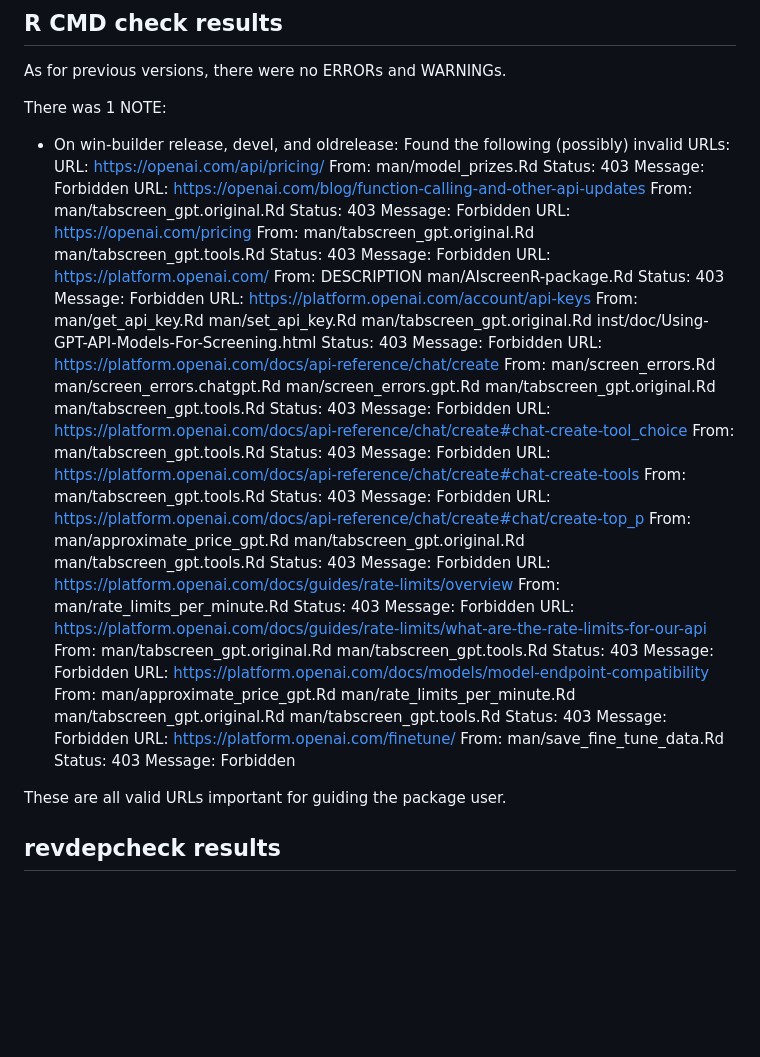
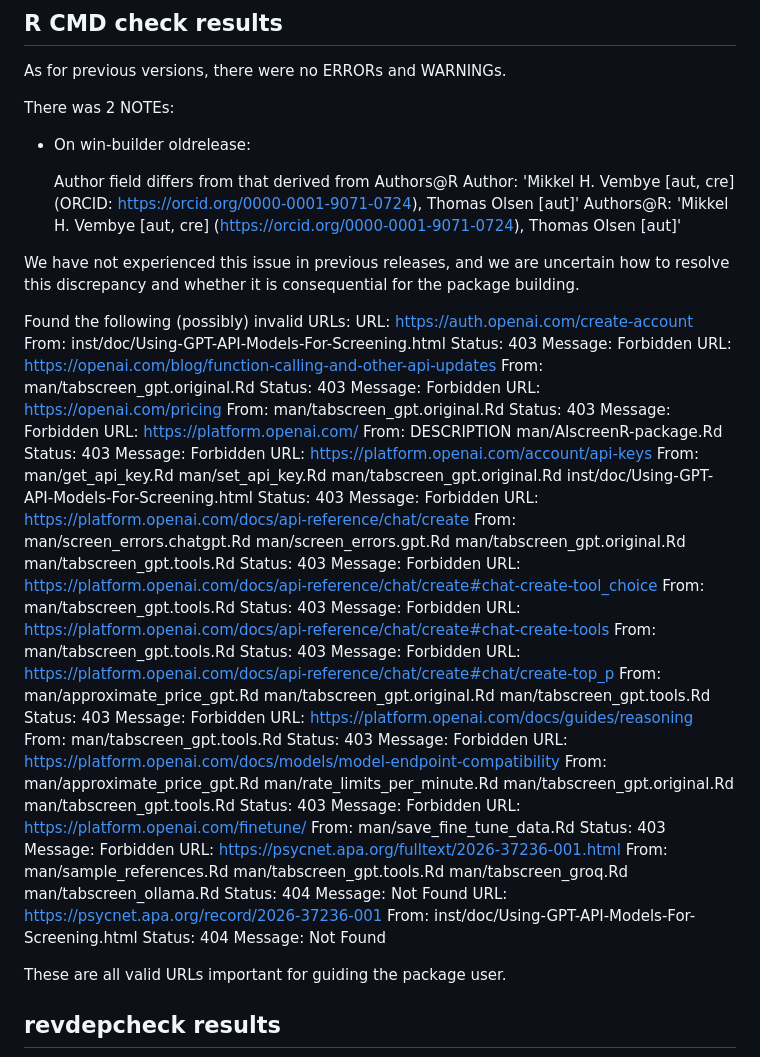
Before and after one commit to MikkelVembye/AIscreenR, a Markdown page: cran-comments.md, the part around the change. Rendered like a GitHub page; blank space fills up the shorter version.

Commit message:
updating cran-comments

```diff
--- a/cran-comments.md
+++ b/cran-comments.md
@@ -26,12 +26,19 @@ This is a minor version update of AIscreenR. The package provides functions for
 
 As for previous versions, there were no ERRORs and WARNINGs.
 
-There was 1 NOTE:
+There was 2 NOTEs:
 
- * On win-builder release, devel, and oldrelease:
+* On win-builder oldrelease:
+
+  Author field differs from that derived from Authors@R
+  Author:    'Mikkel H. Vembye [aut, cre] (ORCID: <https://orcid.org/0000-0001-9071-0724>), Thomas Olsen [aut]'
+  Authors@R: 'Mikkel H. Vembye [aut, cre] (<https://orcid.org/0000-0001-9071-0724>), Thomas Olsen [aut]'
+
+We have not experienced this issue in previous releases, and we are uncertain how to resolve this discrepancy and whether it is consequential for the package building.
+
   Found the following (possibly) invalid URLs:
-  URL: https://openai.com/api/pricing/
-    From: man/model_prizes.Rd
+  URL: https://auth.openai.com/create-account
+    From: inst/doc/Using-GPT-API-Models-For-Screening.html
     Status: 403
     Message: Forbidden
   URL: https://openai.com/blog/function-calling-and-other-api-updates
@@ -40,7 +47,6 @@ There was 1 NOTE:
     Message: Forbidden
   URL: https://openai.com/pricing
     From: man/tabscreen_gpt.original.Rd
-          man/tabscreen_gpt.tools.Rd
     Status: 403
     Message: Forbidden
   URL: https://platform.openai.com/
@@ -56,8 +62,7 @@ There was 1 NOTE:
     Status: 403
     Message: Forbidden
   URL: https://platform.openai.com/docs/api-reference/chat/create
-    From: man/screen_errors.Rd
-          man/screen_errors.chatgpt.Rd
+    From: man/screen_errors.chatgpt.Rd
           man/screen_errors.gpt.Rd
           man/tabscreen_gpt.original.Rd
           man/tabscreen_gpt.tools.Rd
@@ -77,13 +82,8 @@ There was 1 NOTE:
           man/tabscreen_gpt.tools.Rd
     Status: 403
     Message: Forbidden
-  URL: https://platform.openai.com/docs/guides/rate-limits/overview
-    From: man/rate_limits_per_minute.Rd
-    Status: 403
-    Message: Forbidden
-  URL: https://platform.openai.com/docs/guides/rate-limits/what-are-the-rate-limits-for-our-api
-    From: man/tabscreen_gpt.original.Rd
-          man/tabscreen_gpt.tools.Rd
+  URL: https://platform.openai.com/docs/guides/reasoning
+    From: man/tabscreen_gpt.tools.Rd
     Status: 403
     Message: Forbidden
   URL: https://platform.openai.com/docs/models/model-endpoint-compatibility
@@ -97,6 +97,17 @@ There was 1 NOTE:
     From: man/save_fine_tune_data.Rd
     Status: 403
     Message: Forbidden
+  URL: https://psycnet.apa.org/fulltext/2026-37236-001.html
+    From: man/sample_references.Rd
+          man/tabscreen_gpt.tools.Rd
+          man/tabscreen_groq.Rd
+          man/tabscreen_ollama.Rd
+    Status: 404
+    Message: Not Found
+  URL: https://psycnet.apa.org/record/2026-37236-001
+    From: inst/doc/Using-GPT-API-Models-For-Screening.html
+    Status: 404
+    Message: Not Found
 
 These are all valid URLs important for guiding the package user.
 
```
